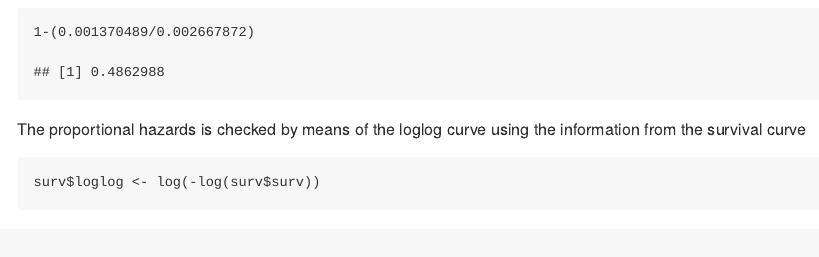
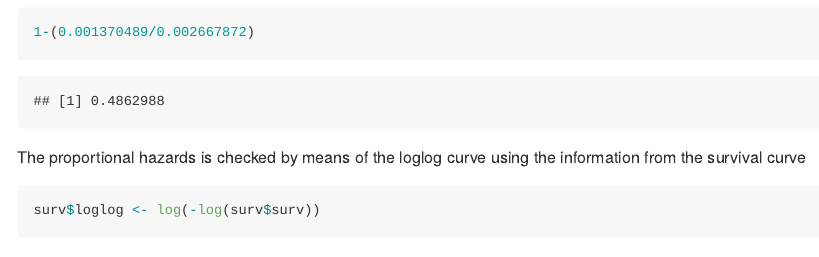
Before and after one commit to davidsantiagoquevedo/tests-vaccineff, an R Markdown document (estimation_example_matching.Rmd): the page in a window 1100 px wide, from 5520 px down. Rendered offline with R 4.5, knitr and Pandoc, with nearby package versions; both versions are drawn in the output format of the newer one; some code elsewhere in the file could not run offline.

Commit message:
refac: replaced html by MD file

````diff
--- a/estimation_example_matching.Rmd
+++ b/estimation_example_matching.Rmd
@@ -3,14 +3,8 @@ title: "Example of use vaccineff: static matching"
 author: "David Santiago Quevedo"
 date: "2024-03-12"
 output:
-  html_document:
-    css: style.css
-  pdf_document: default
-image: null
-editor_options:
-  markdown:
-    wrap: 72
-licenses: "CC-BY"
+  md_document:
+    variant: markdown_github
 ---
 
 ```{r setup, include=FALSE}
````
Also changed, not shown: estimation_example_matching.html (deleted), estimation_example_matching.md (added), 2 other files.
